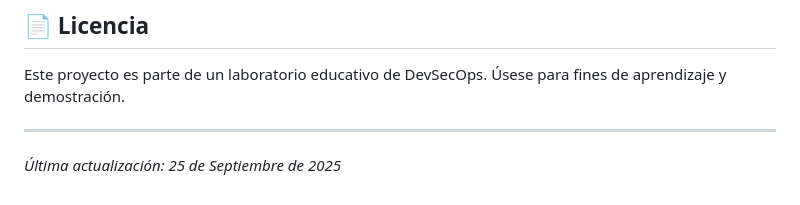
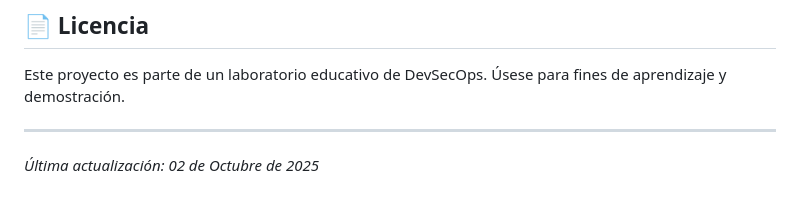
Before and after one commit to chapaxD/lab-3.1-vulnerabilidades, a Markdown page: README.md, the part around the change. GitHub-like rendering.

```diff
--- a/README.md
+++ b/README.md
@@ -316,4 +316,4 @@ Este proyecto es parte de un laboratorio educativo de DevSecOps. Úsese para fin
 
 ---
 
-*Última actualización: 25 de Septiembre de 2025*
+*Última actualización: 02 de Octubre de 2025*
```
